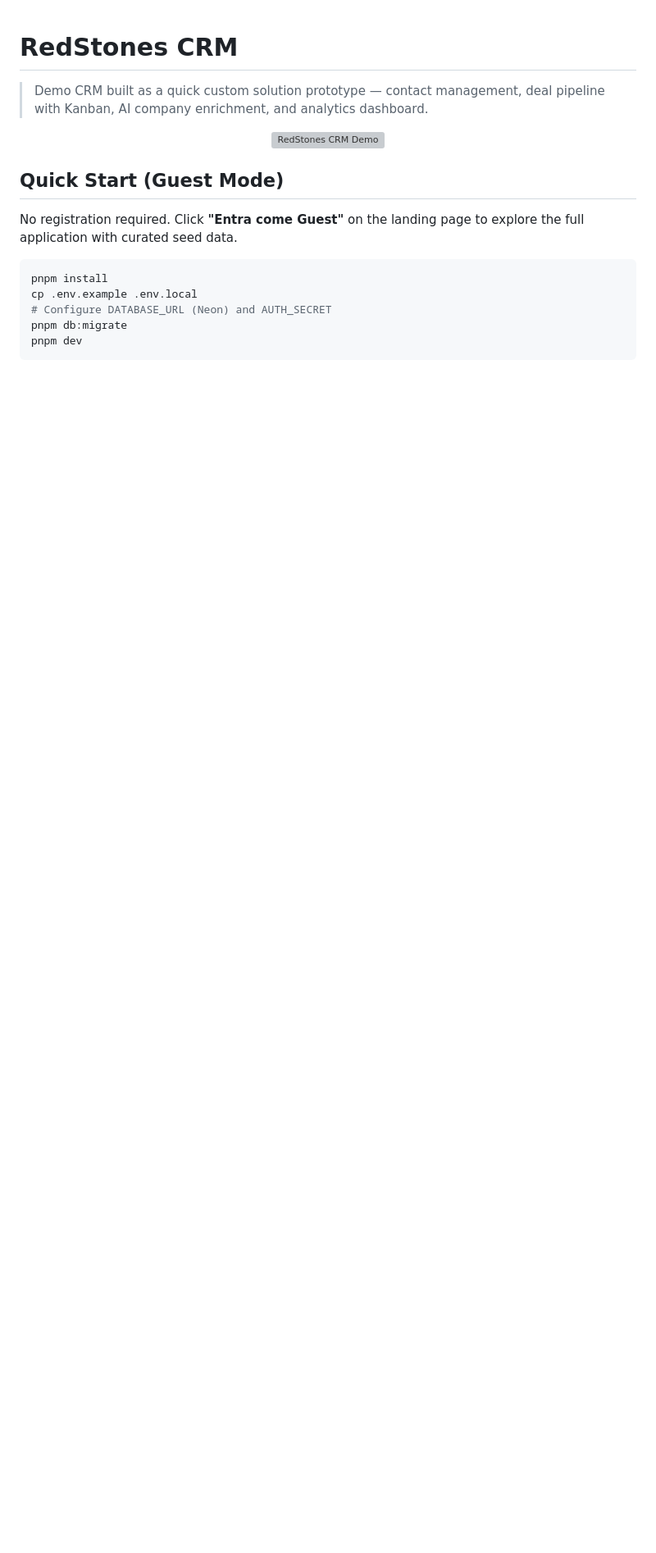
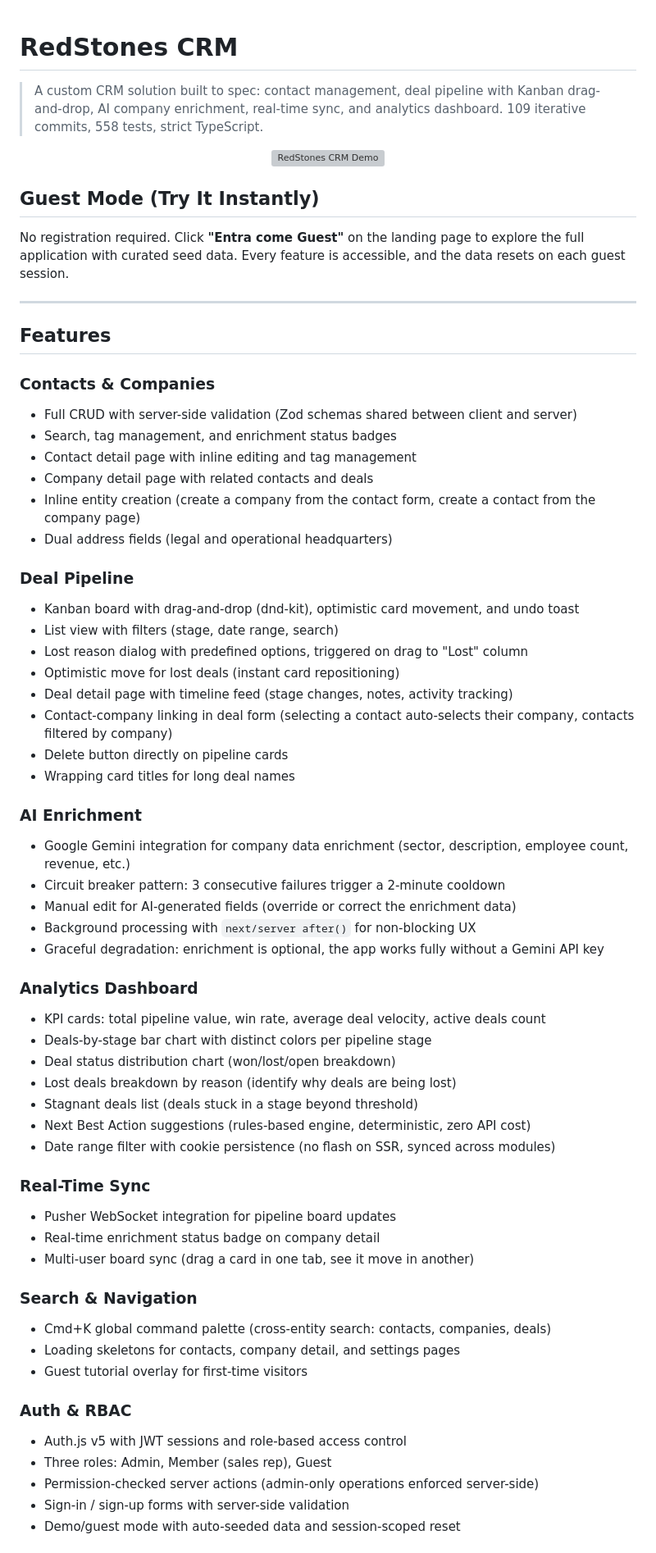
Before and after one commit to null-runner/Demo-RedStones, a Markdown page: README.md, the part around one of its changes. Shown at 82% size. Drawn GitHub-style; blank space fills up the shorter version; grey boxes are pictures that could not be loaded.

````diff
--- a/README.md
+++ b/README.md
@@ -1,19 +1,67 @@
 # RedStones CRM
 
-> Demo CRM built as a quick custom solution prototype — contact management, deal pipeline with Kanban, AI company enrichment, and analytics dashboard.
+> A custom CRM solution built to spec: contact management, deal pipeline with Kanban drag-and-drop, AI company enrichment, real-time sync, and analytics dashboard. 109 iterative commits, 558 tests, strict TypeScript.
 
 <p align="center">
   <img src="docs/assets/hero.gif" alt="RedStones CRM Demo" width="720" />
 </p>
 
-## Quick Start (Guest Mode)
+## Guest Mode (Try It Instantly)
 
-No registration required. Click **"Entra come Guest"** on the landing page to explore the full application with curated seed data.
+No registration required. Click **"Entra come Guest"** on the landing page to explore the full application with curated seed data. Every feature is accessible, and the data resets on each guest session.
 
-```bash
-pnpm install
-cp .env.example .env.local
-# Configure DATABASE_URL (Neon) and AUTH_SECRET
-pnpm db:migrate
-pnpm dev
-```
+---
+
+## Features
+
+### Contacts & Companies
+- Full CRUD with server-side validation (Zod schemas shared between client and server)
+- Search, tag management, and enrichment status badges
+- Contact detail page with inline editing and tag management
+- Company detail page with related contacts and deals
+- Inline entity creation (create a company from the contact form, create a contact from the company page)
+- Dual address fields (legal and operational headquarters)
+
+### Deal Pipeline
+- Kanban board with drag-and-drop (dnd-kit), optimistic card movement, and undo toast
+- List view with filters (stage, date range, search)
+- Lost reason dialog with predefined options, triggered on drag to "Lost" column
+- Optimistic move for lost deals (instant card repositioning)
+- Deal detail page with timeline feed (stage changes, notes, activity tracking)
+- Contact-company linking in deal form (selecting a contact auto-selects their company, contacts filtered by company)
+- Delete button directly on pipeline cards
+- Wrapping card titles for long deal names
+
+### AI Enrichment
+- Google Gemini integration for company data enrichment (sector, description, employee count, revenue, etc.)
+- Circuit breaker pattern: 3 consecutive failures trigger a 2-minute cooldown
+- Manual edit for AI-generated fields (override or correct the enrichment data)
+- Background processing with `next/server after()` for non-blocking UX
+- Graceful degradation: enrichment is optional, the app works fully without a Gemini API key
+
+### Analytics Dashboard
+- KPI cards: total pipeline value, win rate, average deal velocity, active deals count
+- Deals-by-stage bar chart with distinct colors per pipeline stage
+- Deal status distribution chart (won/lost/open breakdown)
+- Lost deals breakdown by reason (identify why deals are being lost)
+- Stagnant deals list (deals stuck in a stage beyond threshold)
+- Next Best Action suggestions (rules-based engine, deterministic, zero API cost)
+- Date range filter with cookie persistence (no flash on SSR, synced across modules)
+
+### Real-Time Sync
+- Pusher WebSocket integration for pipeline board updates
+- Real-time enrichment status badge on company detail
+- Multi-user board sync (drag a card in one tab, see it move in another)
+
+### Search & Navigation
+- Cmd+K global command palette (cross-entity search: contacts, companies, deals)
+- Loading skeletons for contacts, company detail, and settings pages
+- Guest tutorial overlay for first-time visitors
+
+### Auth & RBAC
+- Auth.js v5 with JWT sessions and role-based access control
+- Three roles: Admin, Member (sales rep), Guest
+- Permission-checked server actions (admin-only operations enforced server-side)
+- Sign-in / sign-up forms with server-side validation
+- Demo/guest mode with auto-seeded data and session-scoped reset
+
````
Also changed, not shown: other parts of README.md (+139 -76 lines).
